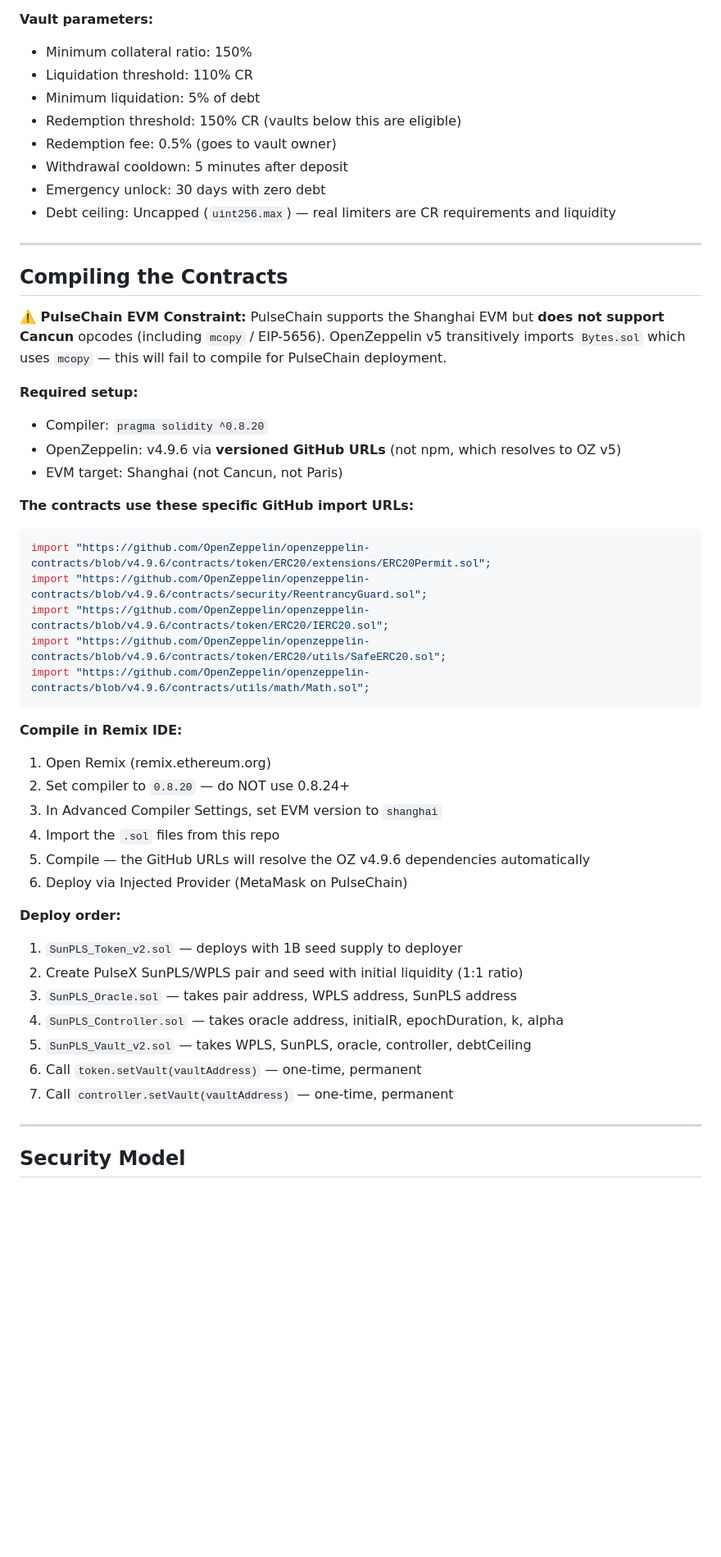
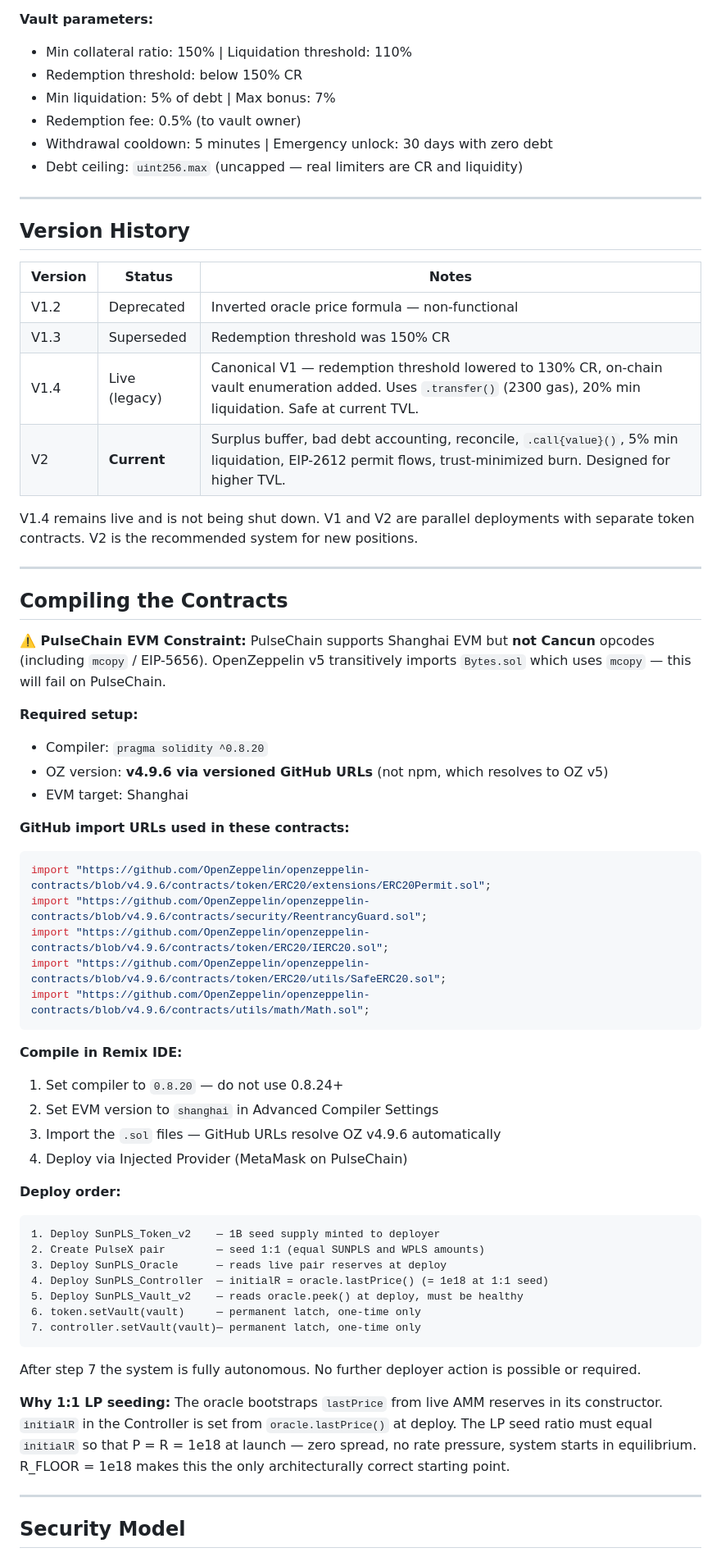
Before and after one commit to ELITEv5/SunPLSV2, a Markdown page: README.md, the part around one of its changes. Shown at 82% size. Drawn GitHub-style; blank space fills up the shorter version.

````diff
--- a/README.md
+++ b/README.md
@@ -418,26 +519,37 @@ View on PulseScan: [scan.pulsechain.com](https://scan.pulsechain.com)
 
 **Vault parameters:**
-- Minimum collateral ratio: 150%
-- Liquidation threshold: 110% CR
-- Minimum liquidation: 5% of debt
-- Redemption threshold: 150% CR (vaults below this are eligible)
-- Redemption fee: 0.5% (goes to vault owner)
-- Withdrawal cooldown: 5 minutes after deposit
-- Emergency unlock: 30 days with zero debt
-- Debt ceiling: Uncapped (`uint256.max`) — real limiters are CR requirements and liquidity
+- Min collateral ratio: 150% | Liquidation threshold: 110%
+- Redemption threshold: below 150% CR
+- Min liquidation: 5% of debt | Max bonus: 7%
+- Redemption fee: 0.5% (to vault owner)
+- Withdrawal cooldown: 5 minutes | Emergency unlock: 30 days with zero debt
+- Debt ceiling: `uint256.max` (uncapped — real limiters are CR and liquidity)
+
+---
+
+## Version History
+
+| Version | Status | Notes |
+|---------|--------|-------|
+| V1.2 | Deprecated | Inverted oracle price formula — non-functional |
+| V1.3 | Superseded | Redemption threshold was 150% CR |
+| V1.4 | Live (legacy) | Canonical V1 — redemption threshold lowered to 130% CR, on-chain vault enumeration added. Uses `.transfer()` (2300 gas), 20% min liquidation. Safe at current TVL. |
+| V2 | **Current** | Surplus buffer, bad debt accounting, reconcile, `.call{value}()`, 5% min liquidation, EIP-2612 permit flows, trust-minimized burn. Designed for higher TVL. |
+
+V1.4 remains live and is not being shut down. V1 and V2 are parallel deployments with separate token contracts. V2 is the recommended system for new positions.
 
 ---
 
 ## Compiling the Contracts
 
-**⚠️ PulseChain EVM Constraint:** PulseChain supports the Shanghai EVM but **does not support Cancun** opcodes (including `mcopy` / EIP-5656). OpenZeppelin v5 transitively imports `Bytes.sol` which uses `mcopy` — this will fail to compile for PulseChain deployment.
+**⚠️ PulseChain EVM Constraint:** PulseChain supports Shanghai EVM but **not Cancun** opcodes (including `mcopy` / EIP-5656). OpenZeppelin v5 transitively imports `Bytes.sol` which uses `mcopy` — this will fail on PulseChain.
 
 **Required setup:**
 - Compiler: `pragma solidity ^0.8.20`
-- OpenZeppelin: v4.9.6 via **versioned GitHub URLs** (not npm, which resolves to OZ v5)
-- EVM target: Shanghai (not Cancun, not Paris)
+- OZ version: **v4.9.6 via versioned GitHub URLs** (not npm, which resolves to OZ v5)
+- EVM target: Shanghai
 
-**The contracts use these specific GitHub import URLs:**
+**GitHub import URLs used in these contracts:**
 ```solidity
 import "https://github.com/OpenZeppelin/openzeppelin-contracts/blob/v4.9.6/contracts/token/ERC20/extensions/ERC20Permit.sol";
 import "https://github.com/OpenZeppelin/openzeppelin-contracts/blob/v4.9.6/contracts/security/ReentrancyGuard.sol";
@@ -447,21 +559,25 @@ import "https://github.com/OpenZeppelin/openzeppelin-contracts/blob/v4.9.6/contr
 ```
 
 **Compile in Remix IDE:**
-1. Open Remix (remix.ethereum.org)
-2. Set compiler to `0.8.20` — do NOT use 0.8.24+
-3. In Advanced Compiler Settings, set EVM version to `shanghai`
-4. Import the `.sol` files from this repo
-5. Compile — the GitHub URLs will resolve the OZ v4.9.6 dependencies automatically
-6. Deploy via Injected Provider (MetaMask on PulseChain)
+1. Set compiler to `0.8.20` — do not use 0.8.24+
+2. Set EVM version to `shanghai` in Advanced Compiler Settings
+3. Import the `.sol` files — GitHub URLs resolve OZ v4.9.6 automatically
+4. Deploy via Injected Provider (MetaMask on PulseChain)
 
 **Deploy order:**
-1. `SunPLS_Token_v2.sol` — deploys with 1B seed supply to deployer
-2. Create PulseX SunPLS/WPLS pair and seed with initial liquidity (1:1 ratio)
-3. `SunPLS_Oracle.sol` — takes pair address, WPLS address, SunPLS address
-4. `SunPLS_Controller.sol` — takes oracle address, initialR, epochDuration, k, alpha
-5. `SunPLS_Vault_v2.sol` — takes WPLS, SunPLS, oracle, controller, debtCeiling
-6. Call `token.setVault(vaultAddress)` — one-time, permanent
-7. Call `controller.setVault(vaultAddress)` — one-time, permanent
+```
+1. Deploy SunPLS_Token_v2    — 1B seed supply minted to deployer
+2. Create PulseX pair        — seed 1:1 (equal SUNPLS and WPLS amounts)
+3. Deploy SunPLS_Oracle      — reads live pair reserves at deploy
+4. Deploy SunPLS_Controller  — initialR = oracle.lastPrice() (= 1e18 at 1:1 seed)
+5. Deploy SunPLS_Vault_v2    — reads oracle.peek() at deploy, must be healthy
+6. token.setVault(vault)     — permanent latch, one-time only
+7. controller.setVault(vault)— permanent latch, one-time only
+```
+
+After step 7 the system is fully autonomous. No further deployer action is possible or required.
+
+**Why 1:1 LP seeding:** The oracle bootstraps `lastPrice` from live AMM reserves in its constructor. `initialR` in the Controller is set from `oracle.lastPrice()` at deploy. The LP seed ratio must equal `initialR` so that P = R = 1e18 at launch — zero spread, no rate pressure, system starts in equilibrium. R_FLOOR = 1e18 makes this the only architecturally correct starting point.
 
 ---
 
````
Also changed, not shown: other parts of README.md (+338 -224 lines).
